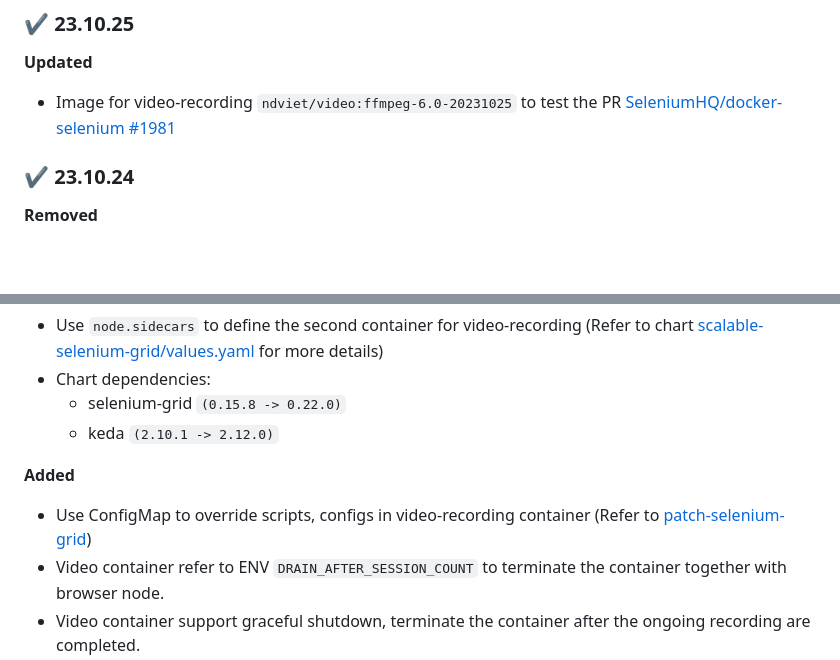
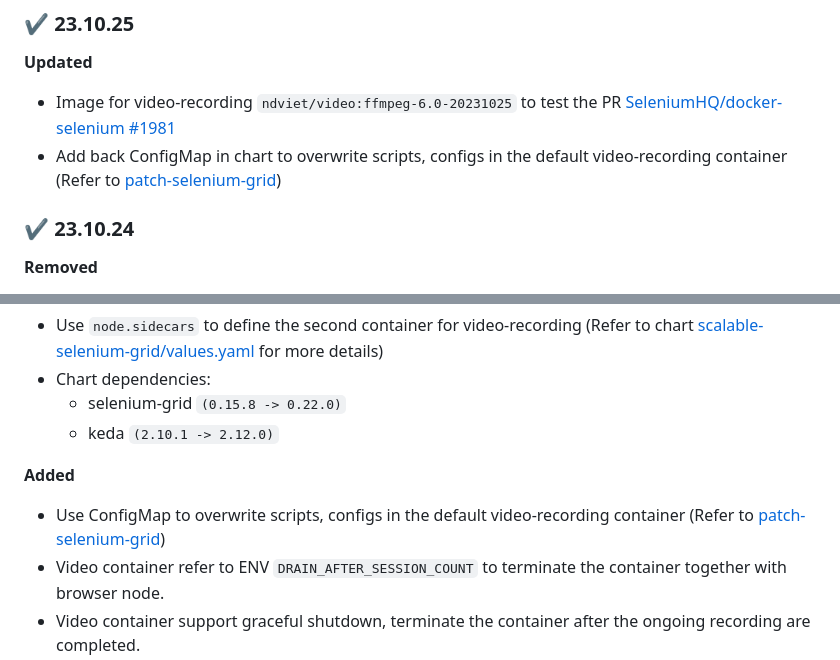
Before and after one commit to NDViet/test-scaling-grid, a Markdown page: README.md, 2 parts joined by grey strips. GitHub-like rendering; blank space fills up the shorter version.

Commit message:
Updated README for 23.10.25
Signed-off-by: Viet Nguyen Duc <nguyenducviet4496@gmail.com>

````diff
--- a/README.md
+++ b/README.md
@@ -43,6 +43,7 @@ Built chart is located under target/helm/repo/scalable-selenium-grid-x.x.x.tgz
 ### :heavy_check_mark: 23.10.25
 **Updated**
 - Image for video-recording `ndviet/video:ffmpeg-6.0-20231025` to test the PR [SeleniumHQ/docker-selenium #1981](../../../../SeleniumHQ/docker-selenium/pull/1981)
+- Add back ConfigMap in chart to overwrite scripts, configs in the default video-recording container (Refer to [patch-selenium-grid](patch-selenium-grid/src/main/resources/patch-selenium-grid/patch/configurations/Video))
 
 ### :heavy_check_mark: 23.10.24
 **Removed**
@@ -76,7 +77,7 @@ Built chart is located under target/helm/repo/scalable-selenium-grid-x.x.x.tgz
   - keda ```(2.10.1 -> 2.12.0)```
 
 **Added**
-- Use ConfigMap to override scripts, configs in video-recording container (Refer to [patch-selenium-grid](patch-selenium-grid/src/main/resources/patch-selenium-grid/patch/configurations/Video))
+- Use ConfigMap to overwrite scripts, configs in the default video-recording container (Refer to [patch-selenium-grid](patch-selenium-grid/src/main/resources/patch-selenium-grid/patch/configurations/Video))
 - Video container refer to ENV ```DRAIN_AFTER_SESSION_COUNT``` to terminate the container together with browser node.
 - Video container support graceful shutdown, terminate the container after the ongoing recording are completed.
 - Video support API via port 9000 to get status
````
